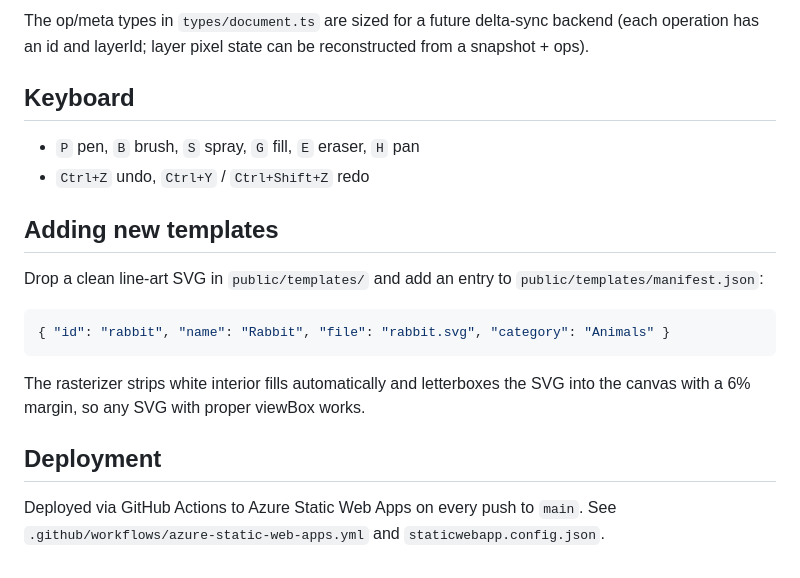
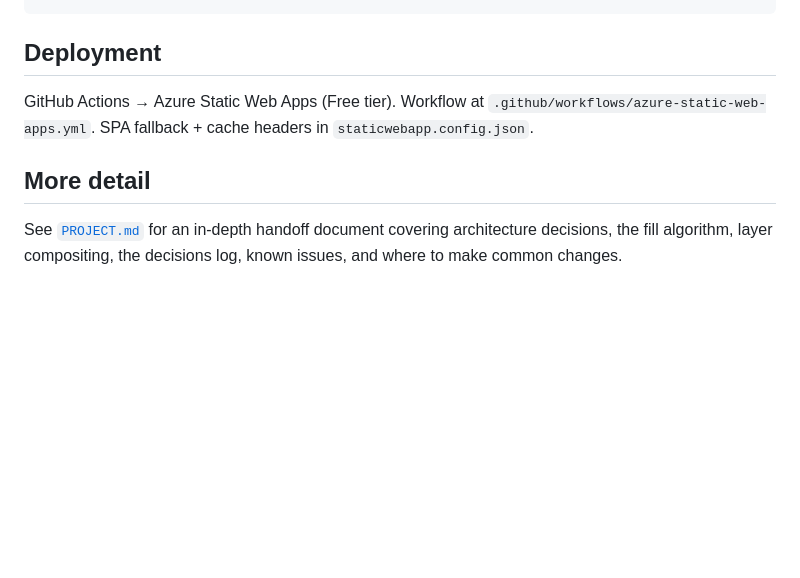
Before and after one commit to pflajsman/coloring-book, a Markdown page: README.md, the part around one of its changes. GitHub-like rendering; blank space fills up the shorter version.

````diff
--- a/README.md
+++ b/README.md
@@ -63,27 +77,9 @@ public/
 ```
-
-The op/meta types in `types/document.ts` are sized for a future delta-sync
-backend (each operation has an id and layerId; layer pixel state can be
-reconstructed from a snapshot + ops).
-
-## Keyboard
-
-- `P` pen, `B` brush, `S` spray, `G` fill, `E` eraser, `H` pan
-- `Ctrl+Z` undo, `Ctrl+Y` / `Ctrl+Shift+Z` redo
-
-## Adding new templates
-
-Drop a clean line-art SVG in `public/templates/` and add an entry to
-`public/templates/manifest.json`:
-
-```json
-{ "id": "rabbit", "name": "Rabbit", "file": "rabbit.svg", "category": "Animals" }
-```
-
-The rasterizer strips white interior fills automatically and letterboxes the
-SVG into the canvas with a 6% margin, so any SVG with proper viewBox works.
 
 ## Deployment
 
-Deployed via GitHub Actions to Azure Static Web Apps on every push to `main`.
-See `.github/workflows/azure-static-web-apps.yml` and `staticwebapp.config.json`.
+GitHub Actions → Azure Static Web Apps (Free tier). Workflow at `.github/workflows/azure-static-web-apps.yml`. SPA fallback + cache headers in `staticwebapp.config.json`.
+
+## More detail
+
+See [`PROJECT.md`](./PROJECT.md) for an in-depth handoff document covering architecture decisions, the fill algorithm, layer compositing, the decisions log, known issues, and where to make common changes.
````
Also changed, not shown: other parts of README.md (+50 -36 lines), PROJECT.md (added, +261 -0 lines).
